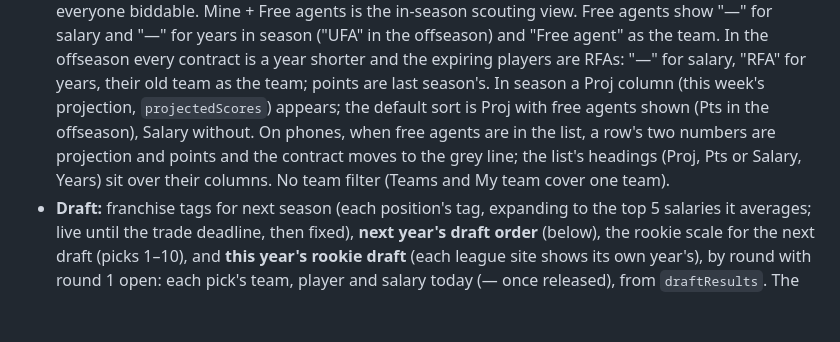
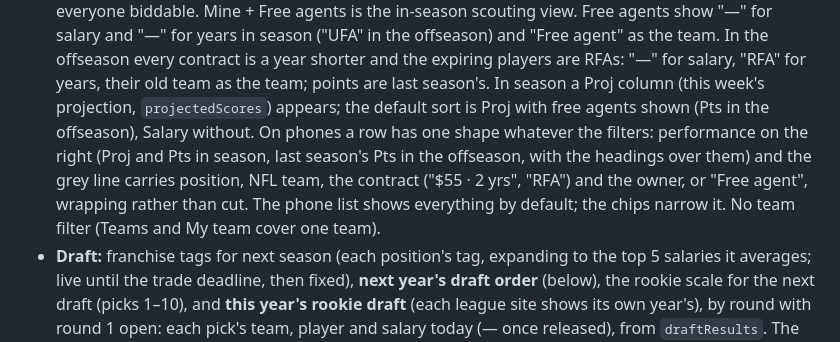
Before and after one commit to bborchardt/fuadmflsite, a Markdown page: docs/roadmap.md, the part around the change. GitHub-like rendering; blank space fills up the shorter version.

Commit message:
Roadmap: one phone row shape in Players

```diff
--- a/docs/roadmap.md
+++ b/docs/roadmap.md
@@ -189,8 +189,11 @@ picks), then last draft's results (or the board) and the rookie scale, open.
   agent" as the team. In the offseason every contract is a year shorter and the expiring players are
   RFAs: "—" for salary, "RFA" for years, their old team as the team; points are last season's. In
   season a Proj column (this week's projection, `projectedScores`) appears; the default sort is Proj
-  with free agents shown (Pts in the offseason), Salary without. On phones, when free agents are in
-  the list, a row's two numbers are projection and points and the contract moves to the grey line; the list's headings (Proj, Pts or Salary, Years) sit over their columns.
+  with free agents shown (Pts in the offseason), Salary without. On phones a row has one shape whatever
+  the filters: performance on the right (Proj and Pts in season, last season's Pts in the offseason,
+  with the headings over them) and the grey line carries position, NFL team, the contract ("$55 ·
+  2 yrs", "RFA") and the owner, or "Free agent", wrapping rather than cut. The phone list shows
+  everything by default; the chips narrow it.
   No team filter (Teams and My team cover one team).
 - **Draft:** franchise tags for next season (each position's tag, expanding to the top 5 salaries it
   averages; live until the trade deadline, then fixed), **next year's draft order** (below), the
```
